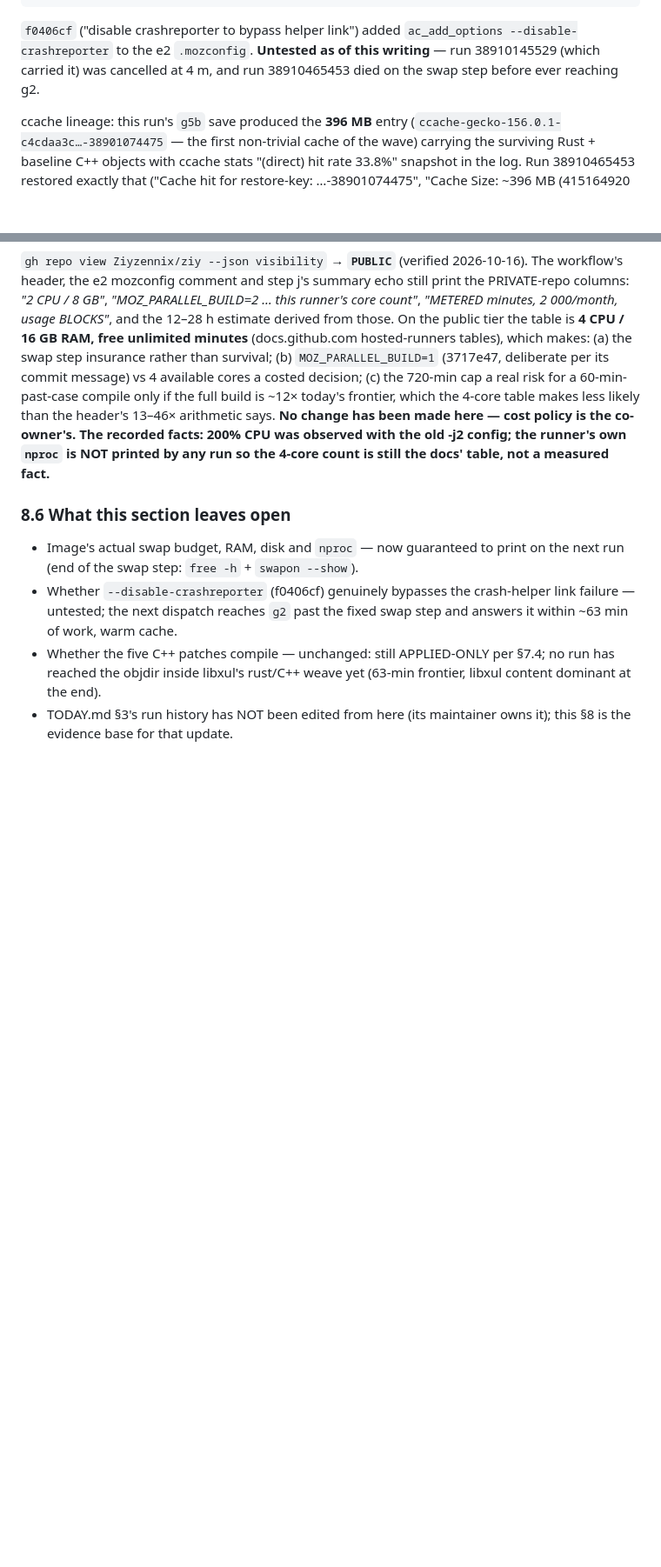
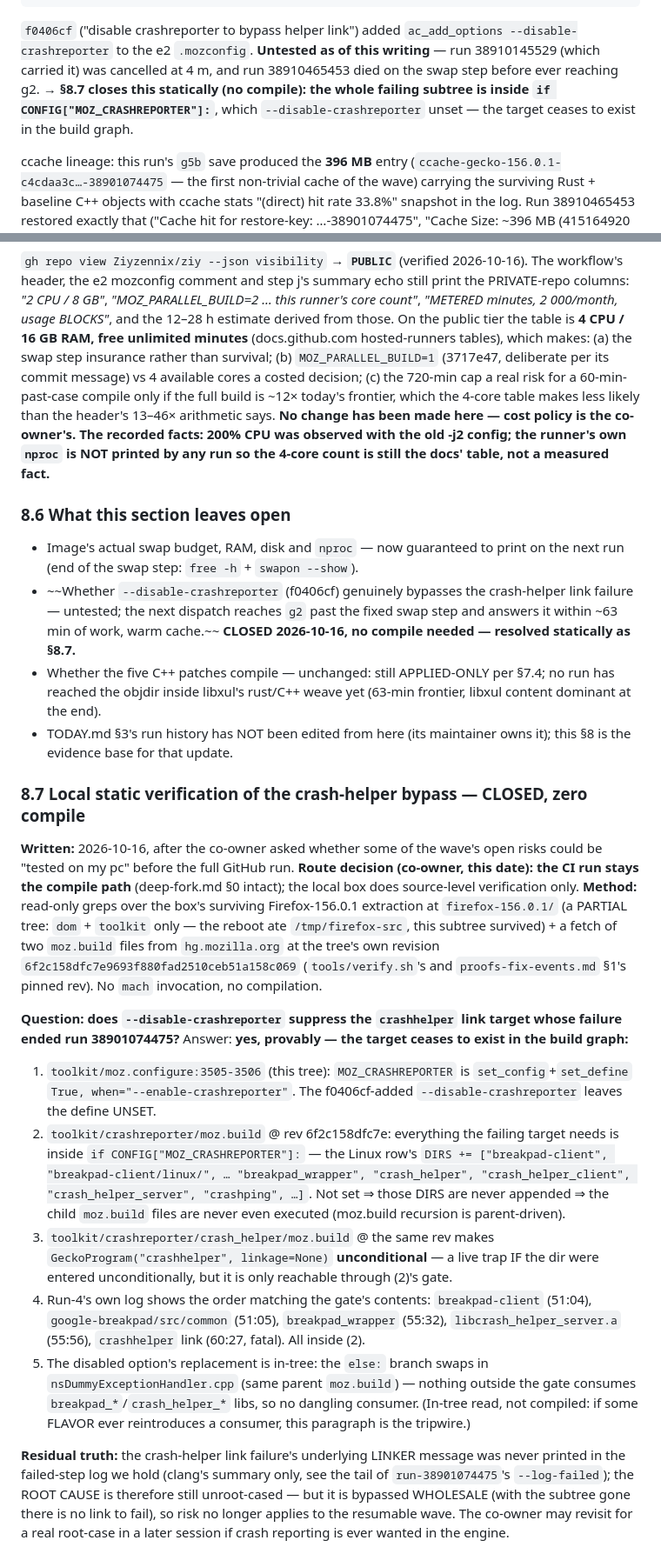
Before and after one commit to Ziyzennix/ziy, a Markdown page: replica/compile-readiness.md, 2 parts joined by grey strips. Shown at 87% size. GitHub-like rendering; blank space fills up the shorter version.

Commit message:
docs(compile-readiness): §8.7 — crash-helper bypass resolved statically, no compile
Co-owner asked for local testing before the full GitHub run; route decision
recorded: CI stays the compile path (deep-fork.md §0), the box does
source-level verification only. Closes the §8.6 open bullet: MOZ_CRASHREPORTER
is set only when --enable-crashreporter (toolkit/moz.configure:3505-3506), the
parent moz.build ¶ adds the whole crashreporter subtree (breakpad *,
crash_helper *, crashping) inside that gate, and the unconditional child
GeckoProgram("crashhelper") is unreachable without it. --disable-crashreporter
removes the 63-minute run's fatal link target from the build graph. Evidence:
two moz.build files read at the tree's pinned rev 6f2c158dfc7e on
hg.mozilla.org + the surviving partial tree's own toolkit/moz.configure.
Root-causing the original linker message deliberately left open.

```diff
--- a/replica/compile-readiness.md
+++ b/replica/compile-readiness.md
@@ -1306,7 +1306,10 @@ E gmake[3]: *** [.../config/recurse.mk:79: toolkit/crashreporter/crash_helper/ta
 `f0406cf` ("disable crashreporter to bypass helper link") added
 `ac_add_options --disable-crashreporter` to the e2 `.mozconfig`. **Untested as of this
 writing** — run 38910145529 (which carried it) was cancelled at 4 m, and run
-38910465453 died on the swap step before ever reaching g2.
+38910465453 died on the swap step before ever reaching g2. → **§8.7 closes this
+statically (no compile): the whole failing subtree is inside
+`if CONFIG["MOZ_CRASHREPORTER"]:`**, which `--disable-crashreporter` unset — the
+target ceases to exist in the build graph.
 
 ccache lineage: this run's `g5b` save produced the **396 MB** entry
 (`ccache-gecko-156.0.1-c4cdaa3c…-38901074475` — the first non-trivial cache of the
@@ -1392,11 +1395,58 @@ table, not a measured fact.**
 
 - Image's actual swap budget, RAM, disk and `nproc` — now guaranteed to print on the
   next run (end of the swap step: `free -h` + `swapon --show`).
-- Whether `--disable-crashreporter` (f0406cf) genuinely bypasses the crash-helper
+- ~~Whether `--disable-crashreporter` (f0406cf) genuinely bypasses the crash-helper
   link failure — untested; the next dispatch reaches `g2` past the fixed swap step
-  and answers it within ~63 min of work, warm cache.
+  and answers it within ~63 min of work, warm cache.~~ **CLOSED 2026-10-16, no
+  compile needed — resolved statically as §8.7.**
 - Whether the five C++ patches compile — unchanged: still APPLIED-ONLY per §7.4;
   no run has reached the objdir inside libxul's rust/C++ weave yet (63-min frontier,
   libxul content dominant at the end).
 - TODAY.md §3's run history has NOT been edited from here (its maintainer owns it);
   this §8 is the evidence base for that update.
+
+### 8.7 Local static verification of the crash-helper bypass — CLOSED, zero compile
+
+**Written:** 2026-10-16, after the co-owner asked whether some of the wave's open
+risks could be "tested on my pc" before the full GitHub run. **Route decision
+(co-owner, this date): the CI run stays the compile path** (deep-fork.md §0 intact);
+the local box does source-level verification only. **Method:** read-only greps over
+the box's surviving Firefox-156.0.1 extraction at
+`firefox-156.0.1/` (a PARTIAL tree: `dom` + `toolkit` only — the reboot ate
+`/tmp/firefox-src`, this subtree survived) + a fetch of two `moz.build` files from
+`hg.mozilla.org` at the tree's own revision
+`6f2c158dfc7e9693f880fad2510ceb51a158c069` (`tools/verify.sh`'s and
+`proofs-fix-events.md` §1's pinned rev). No `mach` invocation, no compilation.
+
+**Question: does `--disable-crashreporter` suppress the `crashhelper` link target
+whose failure ended run 38901074475?** Answer: **yes, provably — the target ceases
+to exist in the build graph:**
+
+1. `toolkit/moz.configure:3505-3506` (this tree): `MOZ_CRASHREPORTER` is
+   `set_config`+`set_define` `True, when="--enable-crashreporter"`. The
+   f0406cf-added `--disable-crashreporter` leaves the define UNSET.
+2. `toolkit/crashreporter/moz.build` @ rev 6f2c158dfc7e: everything the failing
+   target needs is inside `if CONFIG["MOZ_CRASHREPORTER"]:` — the Linux row's
+   `DIRS += ["breakpad-client", "breakpad-client/linux/", … "breakpad_wrapper",
+   "crash_helper", "crash_helper_client", "crash_helper_server", "crashping", …]`.
+   Not set ⇒ those DIRS are never appended ⇒ the child `moz.build` files are never
+   even executed (moz.build recursion is parent-driven).
+3. `toolkit/crashreporter/crash_helper/moz.build` @ the same rev makes
+   `GeckoProgram("crashhelper", linkage=None)` **unconditional** — a live trap IF the
+   dir were entered unconditionally, but it is only reachable through (2)'s gate.
+4. Run-4's own log shows the order matching the gate's contents: `breakpad-client`
+   (51:04), `google-breakpad/src/common` (51:05), `breakpad_wrapper` (55:32),
+   `libcrash_helper_server.a` (55:56), `crashhelper` link (60:27, fatal). All inside
+   (2).
+5. The disabled option's replacement is in-tree: the `else:` branch swaps in
+   `nsDummyExceptionHandler.cpp` (same parent `moz.build`) — nothing outside the gate
+   consumes `breakpad_*`/`crash_helper_*` libs, so no dangling consumer. (In-tree
+   read, not compiled: if some FLAVOR ever reintroduces a consumer, this paragraph is
+   the tripwire.)
+
+**Residual truth:** the crash-helper link failure's underlying LINKER message was
+never printed in the failed-step log we hold (clang's summary only, see the tail of
+`run-38901074475`'s `--log-failed`); the ROOT CAUSE is therefore still unroot-cased —
+but it is bypassed WHOLESALE (with the subtree gone there is no link to fail), so
+risk no longer applies to the resumable wave. The co-owner may revisit for a
+real root-case in a later session if crash reporting is ever wanted in the engine.
```
